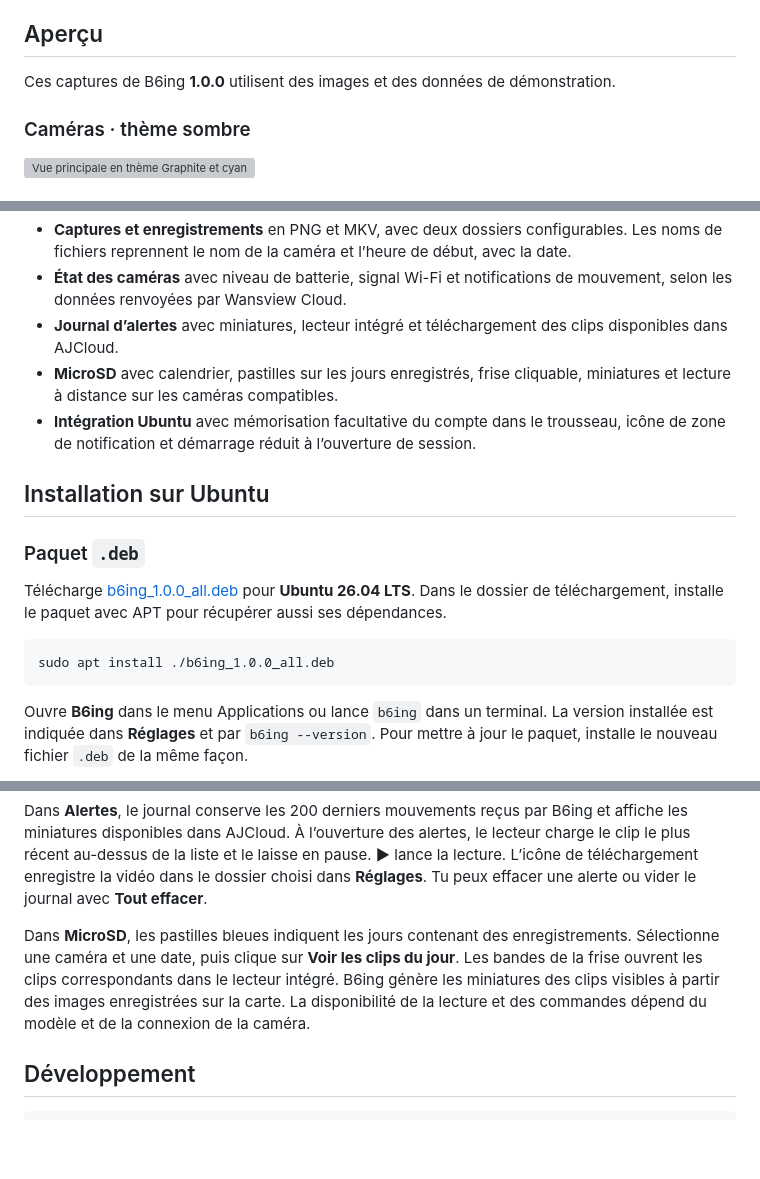
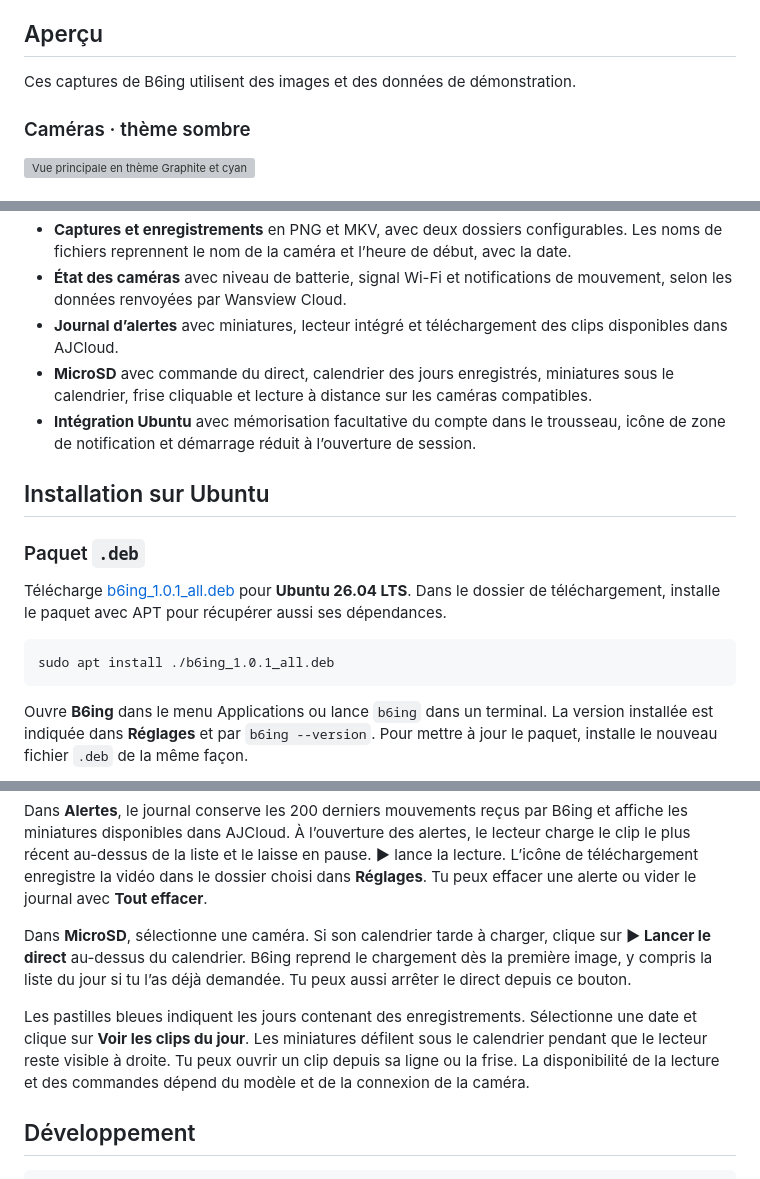
Before and after one commit to Chrisnox-209/B6ing, a Markdown page: README.md, 3 parts joined by grey strips. GitHub-like rendering; blank space fills up the shorter version; grey boxes are pictures that could not be loaded.

Commit message:
🔧 chore(release): passe B6ing en version 1.0.1 et actualise le README

````diff
--- a/README.md
+++ b/README.md
@@ -8,7 +8,7 @@ B6ing est une application de bureau pour voir et piloter des caméras solaires *
 
 ## Aperçu
 
-Ces captures de B6ing **1.0.0** utilisent des images et des données de démonstration.
+Ces captures de B6ing utilisent des images et des données de démonstration.
 
 ### Caméras · thème sombre
 
@@ -38,17 +38,17 @@ Ces captures de B6ing **1.0.0** utilisent des images et des données de démonst
 - **Captures et enregistrements** en PNG et MKV, avec deux dossiers configurables. Les noms de fichiers reprennent le nom de la caméra et l’heure de début, avec la date.
 - **État des caméras** avec niveau de batterie, signal Wi-Fi et notifications de mouvement, selon les données renvoyées par Wansview Cloud.
 - **Journal d’alertes** avec miniatures, lecteur intégré et téléchargement des clips disponibles dans AJCloud.
-- **MicroSD** avec calendrier, pastilles sur les jours enregistrés, frise cliquable, miniatures et lecture à distance sur les caméras compatibles.
+- **MicroSD** avec commande du direct, calendrier des jours enregistrés, miniatures sous le calendrier, frise cliquable et lecture à distance sur les caméras compatibles.
 - **Intégration Ubuntu** avec mémorisation facultative du compte dans le trousseau, icône de zone de notification et démarrage réduit à l’ouverture de session.
 
 ## Installation sur Ubuntu
 
 ### Paquet `.deb`
 
-Télécharge [b6ing_1.0.0_all.deb](https://github.com/Chrisnox-209/B6ing/releases/download/v1.0.0/b6ing_1.0.0_all.deb) pour **Ubuntu 26.04 LTS**. Dans le dossier de téléchargement, installe le paquet avec APT pour récupérer aussi ses dépendances.
+Télécharge [b6ing_1.0.1_all.deb](https://github.com/Chrisnox-209/B6ing/releases/download/v1.0.1/b6ing_1.0.1_all.deb) pour **Ubuntu 26.04 LTS**. Dans le dossier de téléchargement, installe le paquet avec APT pour récupérer aussi ses dépendances.
 
 ```sh
-sudo apt install ./b6ing_1.0.0_all.deb
+sudo apt install ./b6ing_1.0.1_all.deb
 ```
 
 Ouvre **B6ing** dans le menu Applications ou lance `b6ing` dans un terminal. La version installée est indiquée dans **Réglages** et par `b6ing --version`. Pour mettre à jour le paquet, installe le nouveau fichier `.deb` de la même façon.
@@ -90,7 +90,9 @@ Pendant le direct, utilise **−** et **+** pour zoomer jusqu’à 4×, puis gli
 
 Dans **Alertes**, le journal conserve les 200 derniers mouvements reçus par B6ing et affiche les miniatures disponibles dans AJCloud. À l’ouverture des alertes, le lecteur charge le clip le plus récent au-dessus de la liste et le laisse en pause. **▶** lance la lecture. L’icône de téléchargement enregistre la vidéo dans le dossier choisi dans **Réglages**. Tu peux effacer une alerte ou vider le journal avec **Tout effacer**.
 
-Dans **MicroSD**, les pastilles bleues indiquent les jours contenant des enregistrements. Sélectionne une caméra et une date, puis clique sur **Voir les clips du jour**. Les bandes de la frise ouvrent les clips correspondants dans le lecteur intégré. B6ing génère les miniatures des clips visibles à partir des images enregistrées sur la carte. La disponibilité de la lecture et des commandes dépend du modèle et de la connexion de la caméra.
+Dans **MicroSD**, sélectionne une caméra. Si son calendrier tarde à charger, clique sur **▶ Lancer le direct** au-dessus du calendrier. B6ing reprend le chargement dès la première image, y compris la liste du jour si tu l’as déjà demandée. Tu peux aussi arrêter le direct depuis ce bouton.
+
+Les pastilles bleues indiquent les jours contenant des enregistrements. Sélectionne une date et clique sur **Voir les clips du jour**. Les miniatures défilent sous le calendrier pendant que le lecteur reste visible à droite. Tu peux ouvrir un clip depuis sa ligne ou la frise. La disponibilité de la lecture et des commandes dépend du modèle et de la connexion de la caméra.
 
 ## Développement
 
````
Also changed, not shown: other parts of README.md (+1 -1 lines), docs/captures/microsd.png, 1 other file.
